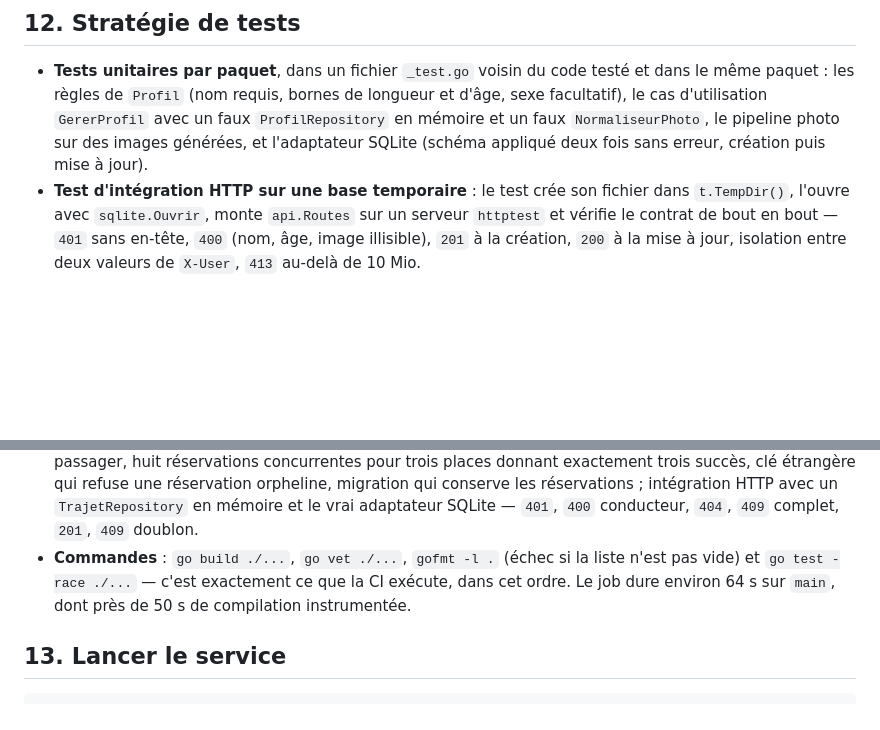
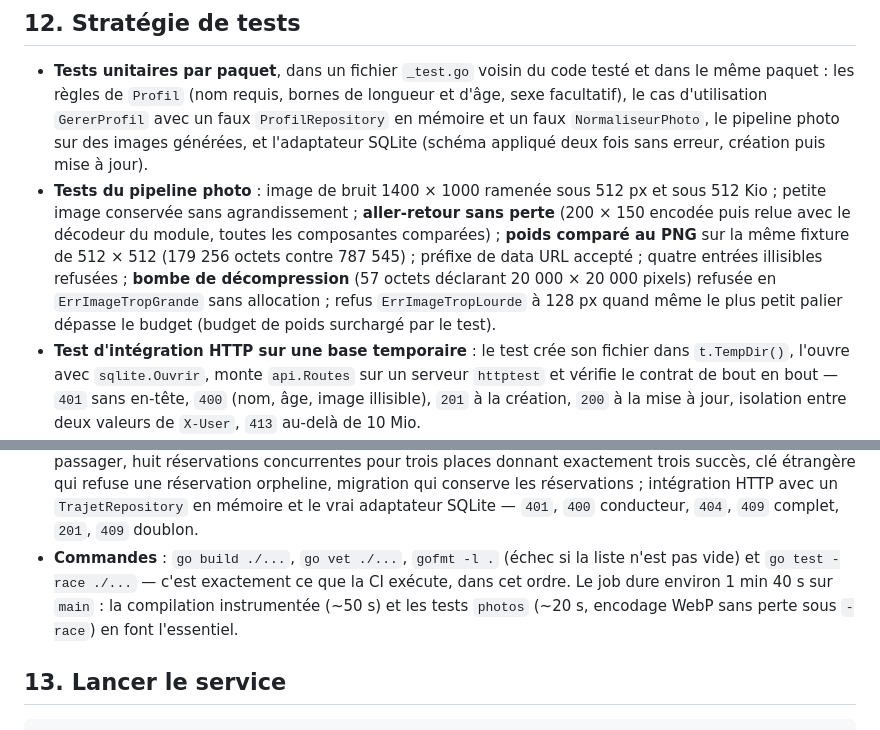
Before and after one commit to alaa-ilehi/Wasalni, a Markdown page: docs/architecture.md, 2 parts joined by grey strips. GitHub-like rendering; blank space fills up the shorter version.

```diff
--- a/docs/architecture.md
+++ b/docs/architecture.md
@@ -337,6 +337,12 @@ La table est unique : la fonction `statutHTTP` de `internal/api/http.go`. Le cor
   `Profil` (nom requis, bornes de longueur et d'âge, sexe facultatif), le cas d'utilisation `GererProfil` avec un faux
   `ProfilRepository` en mémoire et un faux `NormaliseurPhoto`, le pipeline photo sur des images générées, et l'adaptateur
   SQLite (schéma appliqué deux fois sans erreur, création puis mise à jour).
+- **Tests du pipeline photo** : image de bruit 1400 × 1000 ramenée sous 512 px et sous 512 Kio ; petite image conservée
+  sans agrandissement ; **aller-retour sans perte** (200 × 150 encodée puis relue avec le décodeur du module, toutes les
+  composantes comparées) ; **poids comparé au PNG** sur la même fixture de 512 × 512 (179 256 octets contre 787 545) ;
+  préfixe de data URL accepté ; quatre entrées illisibles refusées ; **bombe de décompression** (57 octets déclarant
+  20 000 × 20 000 pixels) refusée en `ErrImageTropGrande` sans allocation ; refus `ErrImageTropLourde` à 128 px quand
+  même le plus petit palier dépasse le budget (budget de poids surchargé par le test).
 - **Test d'intégration HTTP sur une base temporaire** : le test crée son fichier dans `t.TempDir()`, l'ouvre avec
   `sqlite.Ouvrir`, monte `api.Routes` sur un serveur `httptest` et vérifie le contrat de bout en bout — `401` sans
   en-tête, `400` (nom, âge, image illisible), `201` à la création, `200` à la mise à jour, isolation entre deux valeurs de
@@ -356,7 +362,7 @@ La table est unique : la fonction `statutHTTP` de `internal/api/http.go`. Le cor
   donnant exactement trois succès, clé étrangère qui refuse une réservation orpheline, migration qui conserve les
   réservations ; intégration HTTP avec un `TrajetRepository` en mémoire et le vrai adaptateur SQLite — `401`, `400`
   conducteur, `404`, `409` complet, `201`, `409` doublon.
-- **Commandes** : `go build ./...`, `go vet ./...`, `gofmt -l .` (échec si la liste n'est pas vide) et `go test -race ./...` — c'est exactement ce que la CI exécute, dans cet ordre. Le job dure environ 64 s sur `main`, dont près de 50 s de compilation instrumentée.
+- **Commandes** : `go build ./...`, `go vet ./...`, `gofmt -l .` (échec si la liste n'est pas vide) et `go test -race ./...` — c'est exactement ce que la CI exécute, dans cet ordre. Le job dure environ 1 min 40 s sur `main` : la compilation instrumentée (~50 s) et les tests `photos` (~20 s, encodage WebP sans perte sous `-race`) en font l'essentiel.
 
 ## 13. Lancer le service
 
```
Also changed, not shown: docs/uml/architecture-components.png, 4 other files.
